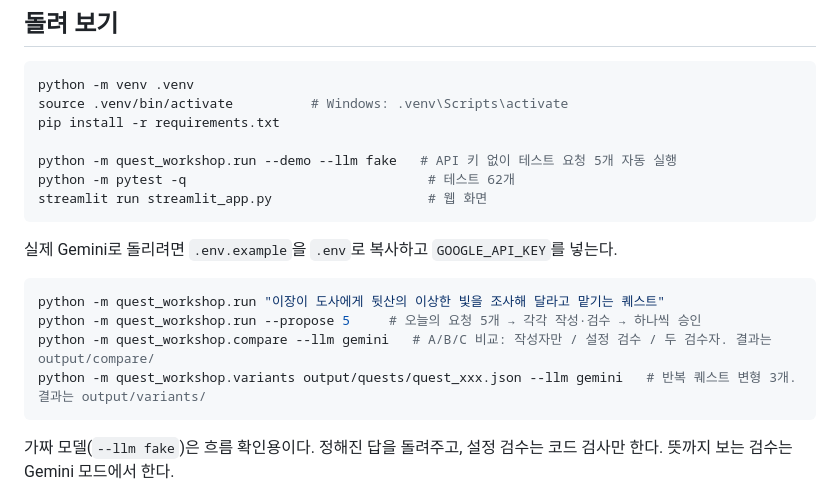
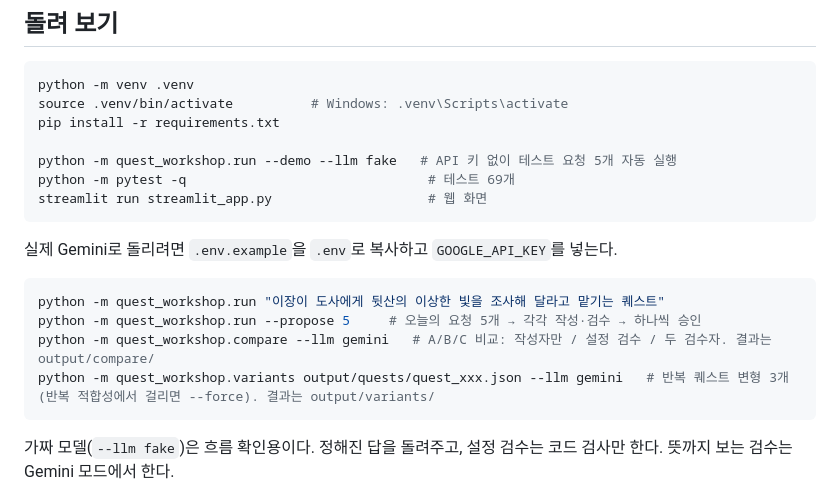
Before and after one commit to thegamerham-ship-it/quest-workshop, a Markdown page: README.md, the part around one of its changes. GitHub-like rendering.

````diff
--- a/README.md
+++ b/README.md
@@ -91,7 +120,7 @@ source .venv/bin/activate          # Windows: .venv\Scripts\activate
 pip install -r requirements.txt
 
 python -m quest_workshop.run --demo --llm fake   # API 키 없이 테스트 요청 5개 자동 실행
-python -m pytest -q                               # 테스트 62개
+python -m pytest -q                               # 테스트 69개
 streamlit run streamlit_app.py                    # 웹 화면
 ```
 
@@ -101,7 +130,7 @@ streamlit run streamlit_app.py                    # 웹 화면
 python -m quest_workshop.run "이장이 도사에게 뒷산의 이상한 빛을 조사해 달라고 맡기는 퀘스트"
 python -m quest_workshop.run --propose 5     # 오늘의 요청 5개 → 각각 작성·검수 → 하나씩 승인
 python -m quest_workshop.compare --llm gemini   # A/B/C 비교: 작성자만 / 설정 검수 / 두 검수자. 결과는 output/compare/
-python -m quest_workshop.variants output/quests/quest_xxx.json --llm gemini   # 반복 퀘스트 변형 3개. 결과는 output/variants/
+python -m quest_workshop.variants output/quests/quest_xxx.json --llm gemini   # 반복 퀘스트 변형 3개(반복 적합성에서 걸리면 --force). 결과는 output/variants/
 ```
 
 가짜 모델(`--llm fake`)은 흐름 확인용이다. 정해진 답을 돌려주고, 설정 검수는 코드 검사만 한다. 뜻까지 보는 검수는 Gemini 모드에서 한다.
````
Also changed, not shown: other parts of README.md (+34 -3 lines), assets/intro.png (added), 7 other files.
